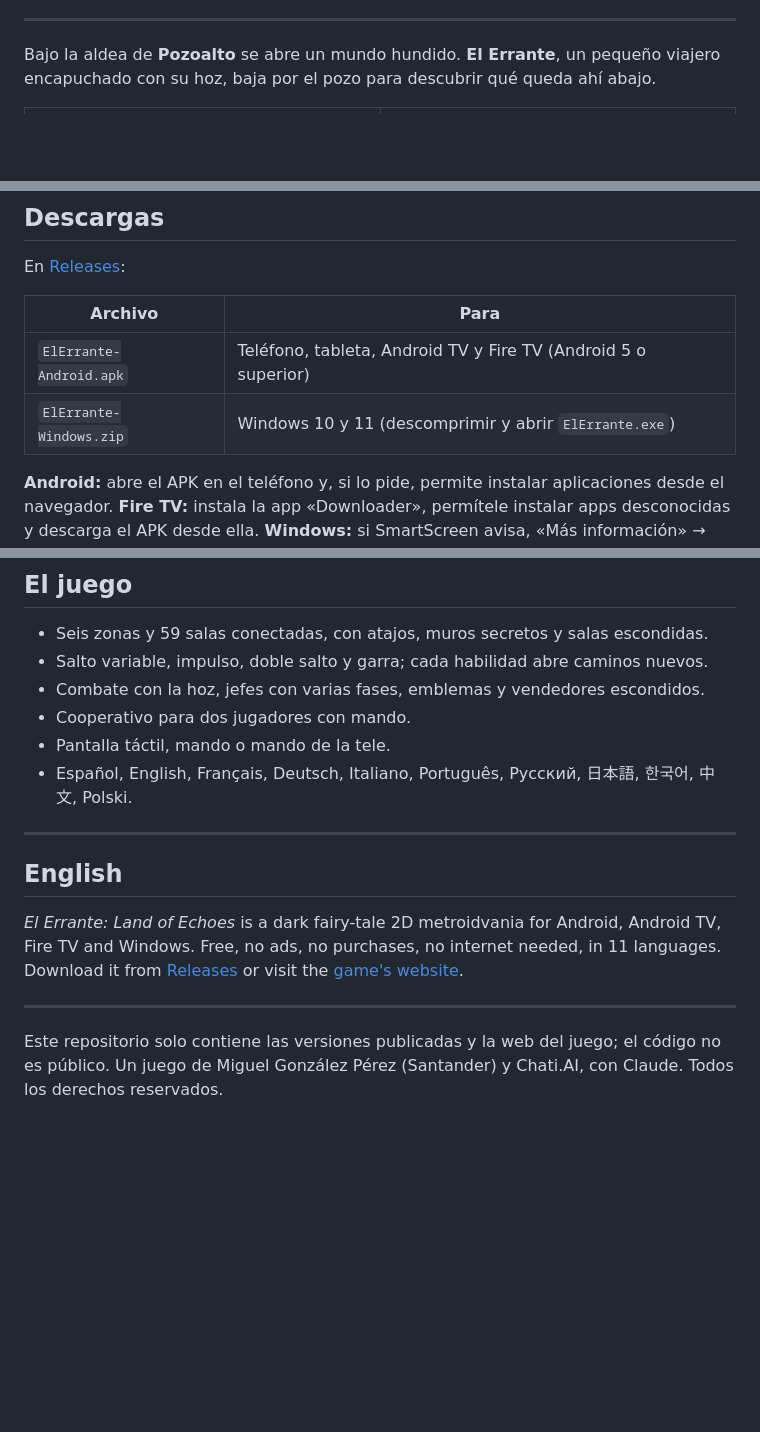
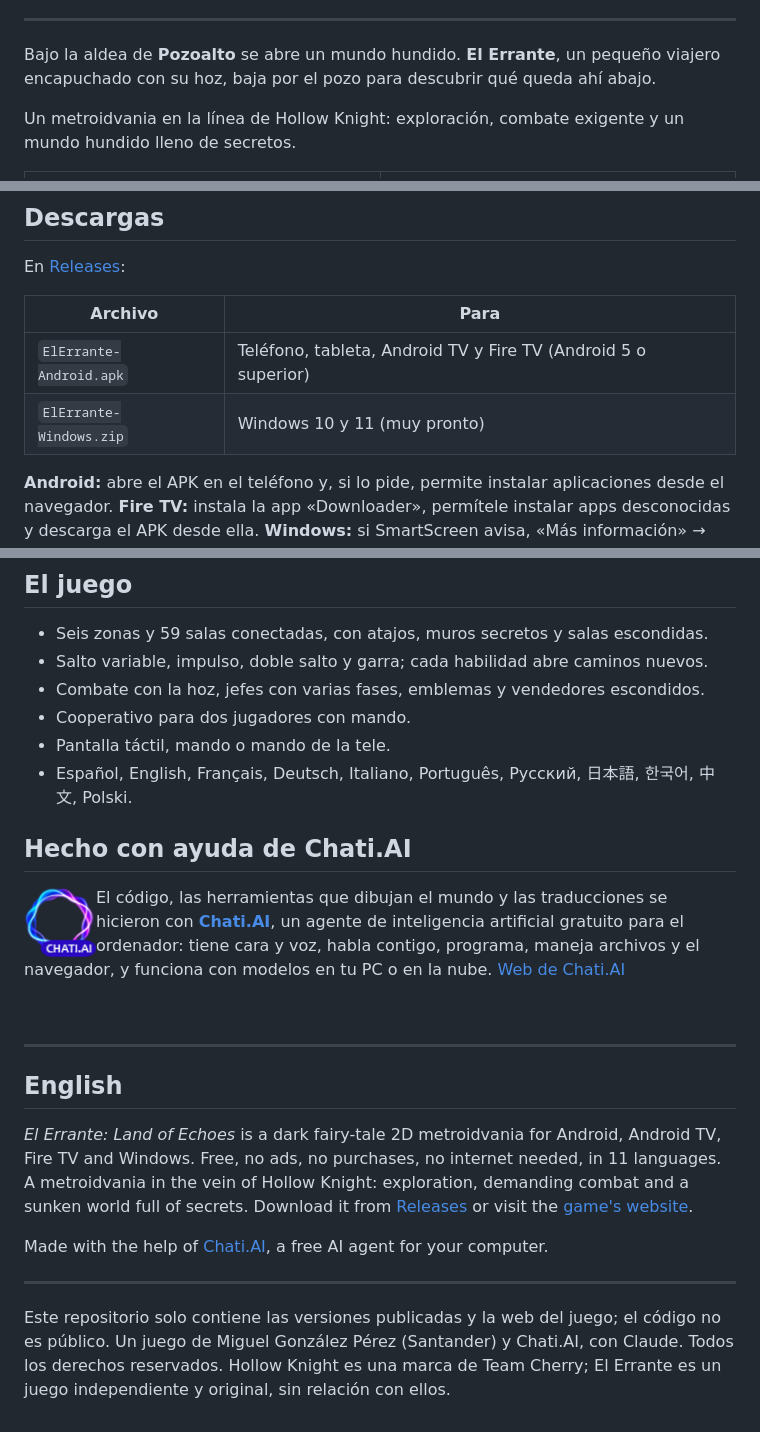
Before and after one commit to nombrote/el_errante, a Markdown page: README.md, 3 parts joined by grey strips. Drawn GitHub-style; pictures changed too: img/chati.png (added); blank space fills up the shorter version.

Commit message:
Web y README: mención a Hollow Knight, Chati.AI, metadatos para compartir; Windows muy pronto
Co-Authored-By: Claude Opus 5.5 <noreply@anthropic.com>

```diff
--- a/README.md
+++ b/README.md
@@ -20,6 +20,8 @@
 Bajo la aldea de **Pozoalto** se abre un mundo hundido. **El Errante**, un pequeño viajero encapuchado con su hoz,
 baja por el pozo para descubrir qué queda ahí abajo.
 
+Un metroidvania en la línea de Hollow Knight: exploración, combate exigente y un mundo hundido lleno de secretos.
+
 <table>
   <tr>
     <td width="50%"><img src="img/es_3_ruinas.jpg" alt="Ruinas Olvidadas"></td>
@@ -38,7 +40,7 @@ En [Releases](https://github.com/nombrote/el_errante/releases/latest):
 | Archivo | Para |
 |---|---|
 | `ElErrante-Android.apk` | Teléfono, tableta, Android TV y Fire TV (Android 5 o superior) |
-| `ElErrante-Windows.zip` | Windows 10 y 11 (descomprimir y abrir `ElErrante.exe`) |
+| `ElErrante-Windows.zip` | Windows 10 y 11 (muy pronto) |
 
 **Android:** abre el APK en el teléfono y, si lo pide, permite instalar aplicaciones desde el navegador.
 **Fire TV:** instala la app «Downloader», permítele instalar apps desconocidas y descarga el APK desde ella.
@@ -53,16 +55,31 @@ En [Releases](https://github.com/nombrote/el_errante/releases/latest):
 - Pantalla táctil, mando o mando de la tele.
 - Español, English, Français, Deutsch, Italiano, Português, Русский, 日本語, 한국어, 中文, Polski.
 
+## Hecho con ayuda de Chati.AI
+
+<img src="img/chati.png" alt="Chati.AI" width="72" align="left">
+
+El código, las herramientas que dibujan el mundo y las traducciones se hicieron con
+[**Chati.AI**](https://github.com/nombrote/chati.ai), un agente de inteligencia artificial gratuito para el
+ordenador: tiene cara y voz, habla contigo, programa, maneja archivos y el navegador, y funciona con modelos en
+tu PC o en la nube. [Web de Chati.AI](https://nombrote.github.io/chati.ai/)
+
+<br clear="left">
+
 ---
 
 ## English
 
 *El Errante: Land of Echoes* is a dark fairy-tale 2D metroidvania for Android, Android TV, Fire TV and Windows.
 Free, no ads, no purchases, no internet needed, in 11 languages.
+A metroidvania in the vein of Hollow Knight: exploration, demanding combat and a sunken world full of secrets.
 Download it from [Releases](https://github.com/nombrote/el_errante/releases/latest) or visit the
 [game's website](https://nombrote.github.io/el_errante/).
+
+Made with the help of [Chati.AI](https://github.com/nombrote/chati.ai), a free AI agent for your computer.
 
 ---
 
 Este repositorio solo contiene las versiones publicadas y la web del juego; el código no es público.
 Un juego de Miguel González Pérez (Santander) y Chati.AI, con Claude. Todos los derechos reservados.
+Hollow Knight es una marca de Team Cherry; El Errante es un juego independiente y original, sin relación con ellos.
```
Also changed, not shown: 1 other file.
